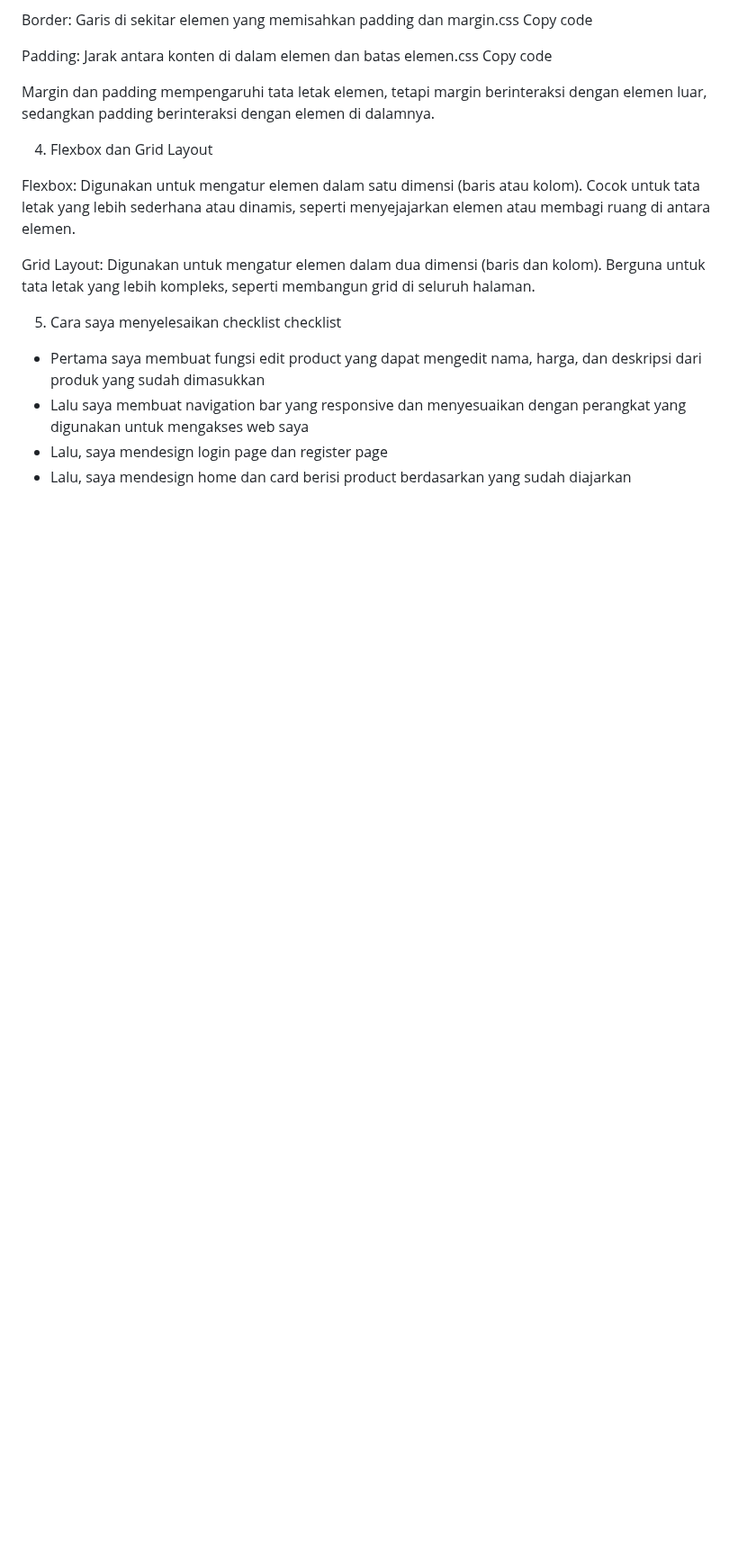
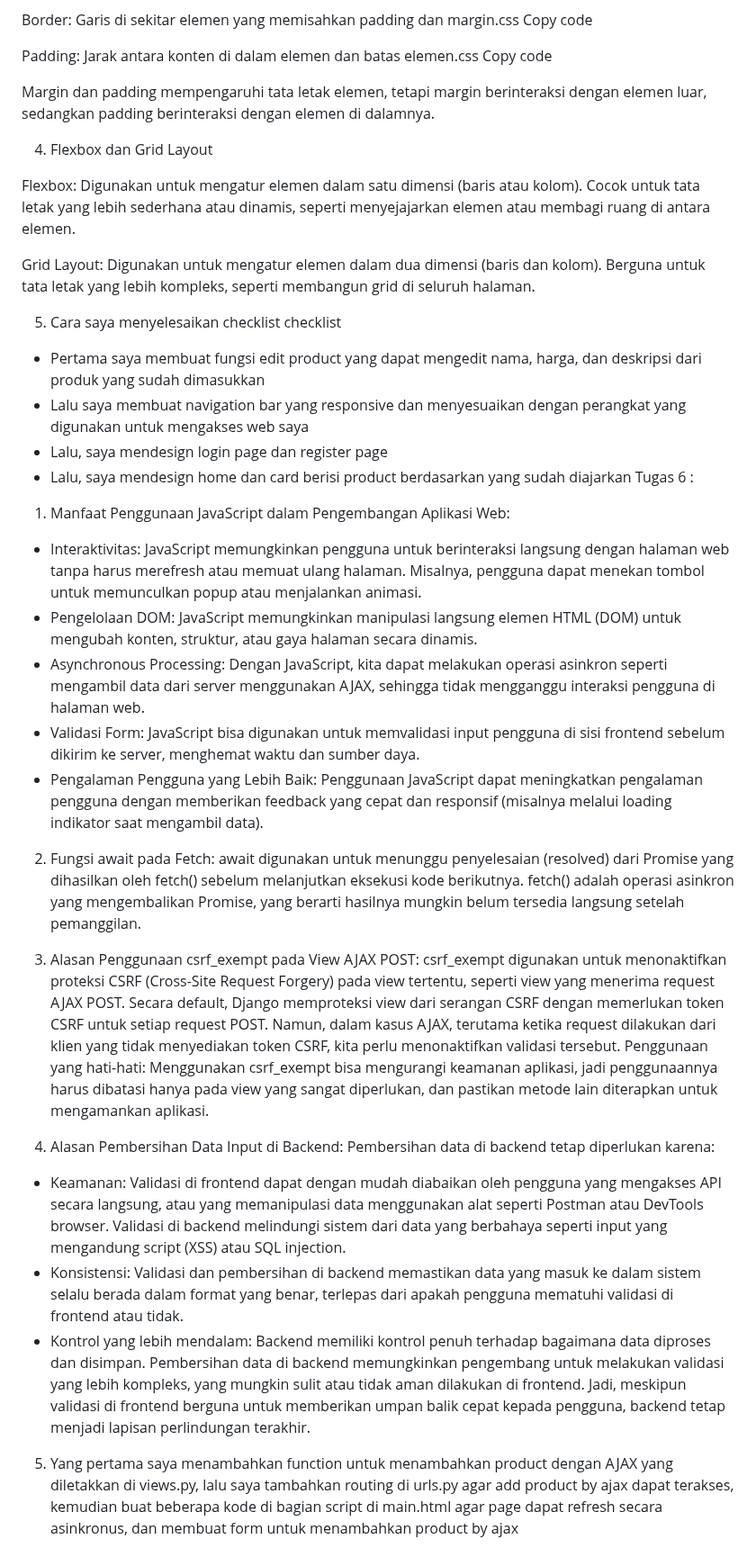
Before and after one commit to MirzaAthallahSalman/MCommerce, a Markdown page: README.md, the part around the change. Shown at 90% size. Rendered like a GitHub page; blank space fills up the shorter version.

```diff
--- a/README.md
+++ b/README.md
@@ -97,3 +97,22 @@ Grid Layout: Digunakan untuk mengatur elemen dalam dua dimensi (baris dan kolom)
 - Lalu saya membuat navigation bar yang responsive dan menyesuaikan dengan perangkat yang digunakan untuk mengakses web saya
 - Lalu, saya mendesign login page dan register page
 - Lalu, saya mendesign home dan card berisi product berdasarkan yang sudah diajarkan
+Tugas 6 :
+
+1. Manfaat Penggunaan JavaScript dalam Pengembangan Aplikasi Web:
+* Interaktivitas: JavaScript memungkinkan pengguna untuk berinteraksi langsung dengan halaman web tanpa harus merefresh atau memuat ulang halaman. Misalnya, pengguna dapat menekan tombol untuk memunculkan popup atau menjalankan animasi.
+* Pengelolaan DOM: JavaScript memungkinkan manipulasi langsung elemen HTML (DOM) untuk mengubah konten, struktur, atau gaya halaman secara dinamis.
+* Asynchronous Processing: Dengan JavaScript, kita dapat melakukan operasi asinkron seperti mengambil data dari server menggunakan AJAX, sehingga tidak mengganggu interaksi pengguna di halaman web.
+* Validasi Form: JavaScript bisa digunakan untuk memvalidasi input pengguna di sisi frontend sebelum dikirim ke server, menghemat waktu dan sumber daya.
+* Pengalaman Pengguna yang Lebih Baik: Penggunaan JavaScript dapat meningkatkan pengalaman pengguna dengan memberikan feedback yang cepat dan responsif (misalnya melalui loading indikator saat mengambil data).
+
+2. Fungsi await pada Fetch: await digunakan untuk menunggu penyelesaian (resolved) dari Promise yang dihasilkan oleh fetch() sebelum melanjutkan eksekusi kode berikutnya. fetch() adalah operasi asinkron yang mengembalikan Promise, yang berarti hasilnya mungkin belum tersedia langsung setelah pemanggilan.
+
+3. Alasan Penggunaan csrf_exempt pada View AJAX POST: csrf_exempt digunakan untuk menonaktifkan proteksi CSRF (Cross-Site Request Forgery) pada view tertentu, seperti view yang menerima request AJAX POST. Secara default, Django memproteksi view dari serangan CSRF dengan memerlukan token CSRF untuk setiap request POST. Namun, dalam kasus AJAX, terutama ketika request dilakukan dari klien yang tidak menyediakan token CSRF, kita perlu menonaktifkan validasi tersebut. Penggunaan yang hati-hati: Menggunakan csrf_exempt bisa mengurangi keamanan aplikasi, jadi penggunaannya harus dibatasi hanya pada view yang sangat diperlukan, dan pastikan metode lain diterapkan untuk mengamankan aplikasi.
+
+4. Alasan Pembersihan Data Input di Backend: Pembersihan data di backend tetap diperlukan karena:
+* Keamanan: Validasi di frontend dapat dengan mudah diabaikan oleh pengguna yang mengakses API secara langsung, atau yang memanipulasi data menggunakan alat seperti Postman atau DevTools browser. Validasi di backend melindungi sistem dari data yang berbahaya seperti input yang mengandung script (XSS) atau SQL injection.
+* Konsistensi: Validasi dan pembersihan di backend memastikan data yang masuk ke dalam sistem selalu berada dalam format yang benar, terlepas dari apakah pengguna mematuhi validasi di frontend atau tidak.
+* Kontrol yang lebih mendalam: Backend memiliki kontrol penuh terhadap bagaimana data diproses dan disimpan. Pembersihan data di backend memungkinkan pengembang untuk melakukan validasi yang lebih kompleks, yang mungkin sulit atau tidak aman dilakukan di frontend. Jadi, meskipun validasi di frontend berguna untuk memberikan umpan balik cepat kepada pengguna, backend tetap menjadi lapisan perlindungan terakhir.
+
+5. Yang pertama saya menambahkan function untuk menambahkan product dengan AJAX yang diletakkan di views.py, lalu saya tambahkan routing di urls.py agar add product by ajax dapat terakses, kemudian buat beberapa kode di bagian script di main.html agar page dapat refresh secara asinkronus, dan membuat form untuk menambahkan product by ajax
```
